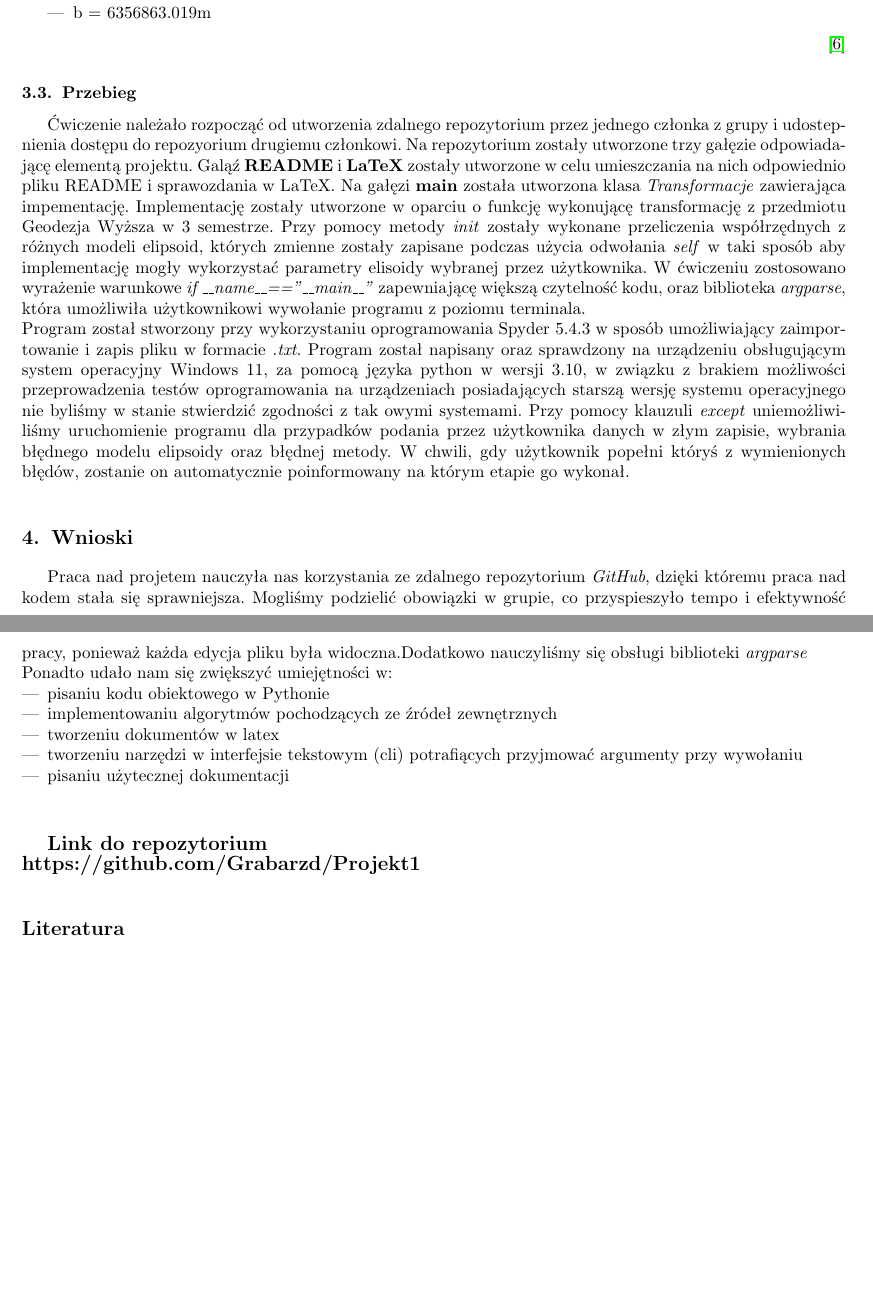
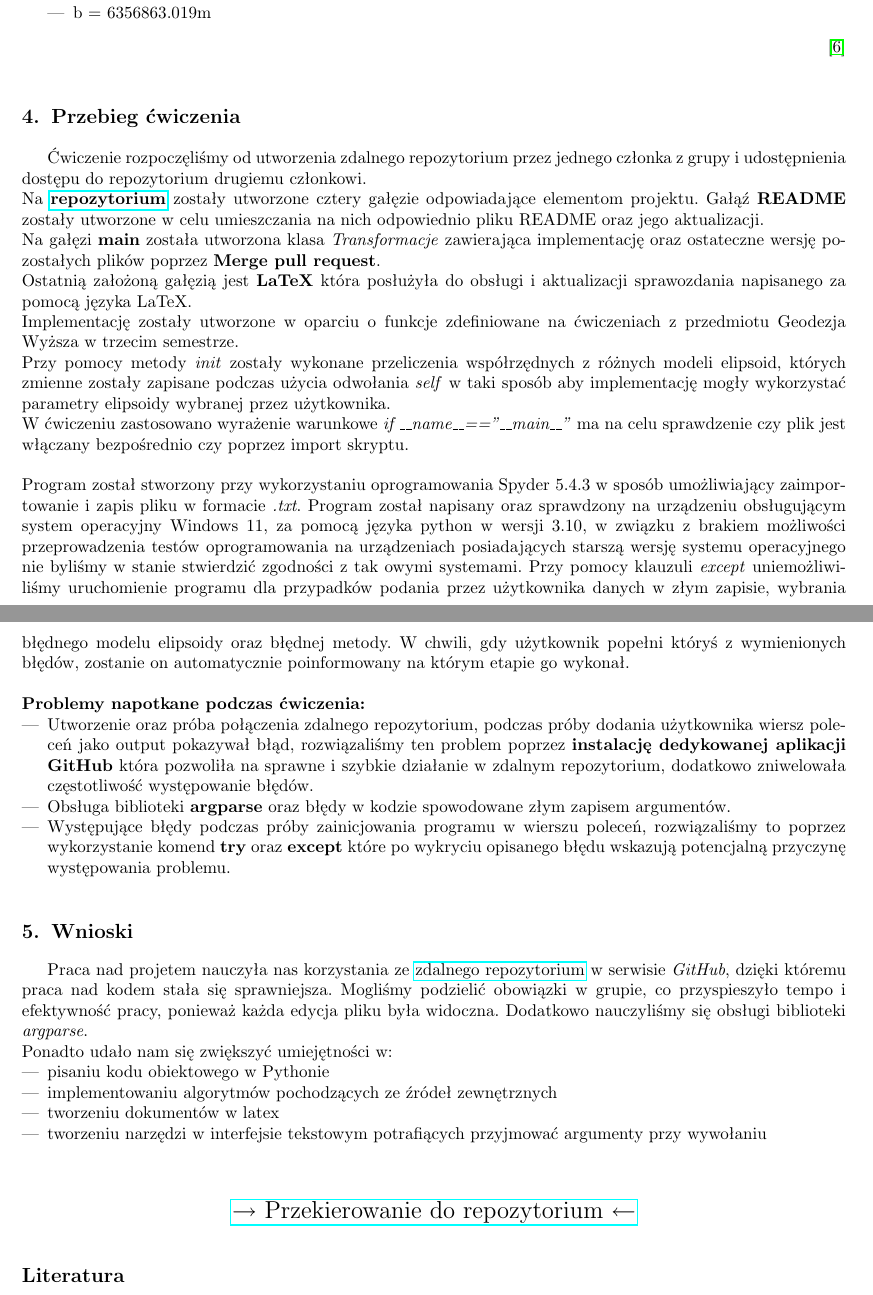
Before and after one commit to Grabarzd/Projekt1, a LaTeX document (sprawozdanie/sprawozdanie.tex): two parts of pages 4 and 5 of 5, joined at a grey line, cut so that both start at the same text, the shorter picture padded with empty space. Compiled offline with pdfLaTeX.

Commit message:
Aktualizacja folderu sprawozdanie

```diff
--- a/sprawozdanie/sprawozdanie.tex
+++ b/sprawozdanie/sprawozdanie.tex
@@ -167,32 +167,42 @@ W celu implementacji transformacji zalecane jest wykorzystanie systemu operacyjn
 
 
 
-    \subsection{Przebieg}
-    Ćwiczenie należało rozpocząć od utworzenia zdalnego repozytorium przez jednego członka z grupy i udostepnienia dostępu do repozyorium drugiemu członkowi. Na repozytorium zostały utworzone trzy gałęzie odpowiadającę elementą projektu. Galąź \textbf{README} i \textbf{LaTeX} zostały utworzone w celu umieszczania  na nich odpowiednio pliku README i sprawozdania w LaTeX. Na gałęzi \textbf{main} została utworzona klasa \textit{Transformacje}
-    zawierająca impementację. Implementację zostały utworzone w oparciu o funkcję wykonującę transformację z przedmiotu Geodezja Wyższa w 3 semestrze. Przy pomocy metody \textit{init} zostały wykonane przeliczenia współrzędnych z różnych modeli elipsoid, których zmienne zostały zapisane podczas użycia odwołania \textit{self} w taki sposób aby implementację mogły wykorzystać parametry elisoidy wybranej przez użytkownika. W ćwiczeniu zostosowano wyrażenie warunkowe \textit{if \_\_name\_\_=="\_\_main\_\_"} zapewniającę większą czytelność kodu, oraz biblioteka \textit{argparse}, która umożliwiła użytkownikowi wywołanie programu z poziomu terminala.
-    \newline
+    \section{Przebieg ćwiczenia}
+    Ćwiczenie rozpoczęliśmy od utworzenia zdalnego repozytorium przez jednego członka z grupy i udostępnienia dostępu do repozytorium drugiemu członkowi.\\
+    Na \textbf{\href{https://github.com/Grabarzd/Projekt1}{repozytorium}} zostały utworzone cztery gałęzie odpowiadające elementom projektu. Gałąź \textbf{README} zostały utworzone w celu umieszczania na nich odpowiednio pliku README oraz jego aktualizacji. \\
+    Na gałęzi \textbf{main} została utworzona klasa \textit{Transformacje}
+    zawierająca implementację oraz ostateczne wersję pozostałych plików poprzez \textbf{Merge pull request}.\\
+    Ostatnią założoną gałęzią jest \textbf{LaTeX} która posłużyła do obsługi i aktualizacji sprawozdania napisanego za pomocą języka LaTeX.\\
+    Implementację zostały utworzone w oparciu o funkcje zdefiniowane na ćwiczeniach z przedmiotu Geodezja Wyższa w trzecim semestrze.\\
+    Przy pomocy metody \textit{init} zostały wykonane przeliczenia współrzędnych z różnych modeli elipsoid, których zmienne zostały zapisane podczas użycia odwołania \textit{self} w taki sposób aby implementację mogły wykorzystać parametry elipsoidy wybranej przez użytkownika.\\
+    W ćwiczeniu zastosowano wyrażenie warunkowe \textit{if \_\_name\_\_=="\_\_main\_\_"} ma na celu sprawdzenie czy plik jest włączany bezpośrednio czy poprzez import skryptu.
+    \\\\
     Program został stworzony przy wykorzystaniu oprogramowania Spyder 5.4.3 w sposób umożliwiający zaimportowanie i zapis pliku w formacie \textit{.txt}.
     Program został napisany oraz sprawdzony na urządzeniu obsługującym system operacyjny Windows 11, za pomocą języka python w wersji 3.10, w związku z brakiem możliwości przeprowadzenia testów oprogramowania na urządzeniach posiadających starszą wersję systemu operacyjnego nie byliśmy w stanie stwierdzić zgodności z tak owymi systemami. Przy pomocy klauzuli \textit{except} uniemożliwiliśmy uruchomienie programu dla przypadków podania przez użytkownika danych w złym zapisie, wybrania błędnego modelu elipsoidy oraz błędnej metody. W chwili, gdy użytkownik popełni któryś z wymienionych błędów, zostanie on      automatycznie poinformowany na którym etapie go wykonał.
 
+    \paragraph{Problemy napotkane podczas ćwiczenia:}
+\begin{itemize}
+    \item Utworzenie oraz próba połączenia zdalnego repozytorium, podczas próby dodania użytkownika wiersz poleceń jako output pokazywał błąd, rozwiązaliśmy ten problem poprzez \textbf{instalację dedykowanej aplikacji GitHub} która pozwoliła na sprawne i szybkie działanie w zdalnym repozytorium, dodatkowo zniwelowała częstotliwość występowanie błędów.
+    \item Obsługa biblioteki \textbf{argparse} oraz błędy w kodzie spowodowane złym zapisem argumentów.
+    \item Występujące błędy podczas próby zainicjowania programu w wierszu poleceń, rozwiązaliśmy to poprzez wykorzystanie komend \textbf{try} oraz \textbf{except} które po wykryciu opisanego błędu wskazują potencjalną przyczynę występowania problemu.
+
+\end{itemize}
 
 
 \section{Wnioski}
-Praca nad projetem nauczyła nas korzystania ze zdalnego repozytorium \textit{GitHub}, dzięki któremu praca nad kodem stała się sprawniejsza. Mogliśmy podzielić obowiązki w grupie, co przyspieszyło tempo i efektywność pracy, ponieważ każda edycja pliku była widoczna.Dodatkowo nauczyliśmy się obsługi biblioteki \textit{argparse}
+Praca nad projetem nauczyła nas korzystania ze {\href{https://github.com/Grabarzd/Projekt1}{zdalnego repozytorium} w serwisie \textit{GitHub}, dzięki któremu praca nad kodem stała się sprawniejsza. Mogliśmy podzielić obowiązki w grupie, co przyspieszyło tempo i efektywność pracy, ponieważ każda edycja pliku była widoczna. Dodatkowo nauczyliśmy się obsługi biblioteki \textit{argparse}.
 \newline
 Ponadto udało nam się zwiększyć umiejętności w:
 \begin{itemize}
     \item pisaniu kodu obiektowego w Pythonie
     \item implementowaniu algorytmów pochodzących ze źródeł zewnętrznych
     \item tworzeniu dokumentów w latex
-    \item tworzeniu narzędzi w interfejsie tekstowym (cli) potrafiących przyjmować argumenty przy wywołaniu
-    \item pisaniu użytecznej dokumentacji
+    \item tworzeniu narzędzi w interfejsie tekstowym potrafiących przyjmować argumenty przy wywołaniu
+
 \end{itemize}
 \vspace{1cm}
 
-\textbf{\large {Link do repozytorium}}
-\newline
-\textbf{\large https://github.com/Grabarzd/Projekt1}
-
+\centering\Large{\href{https://github.com/Grabarzd/Projekt1}{$\rightarrow$ Przekierowanie do repozytorium $\leftarrow$}
 
 \bibliographystyle{plain}
 \bibliography{biblio}
```
Also changed, not shown: sprawozdanie/Sprawozdanie.pdf (added), sprawozdanie/Sprawozdnie_zkompilowane_w_overlaef.pdf (deleted), sprawozdanie/sprawozdanie.tex (6 more changed lines).
